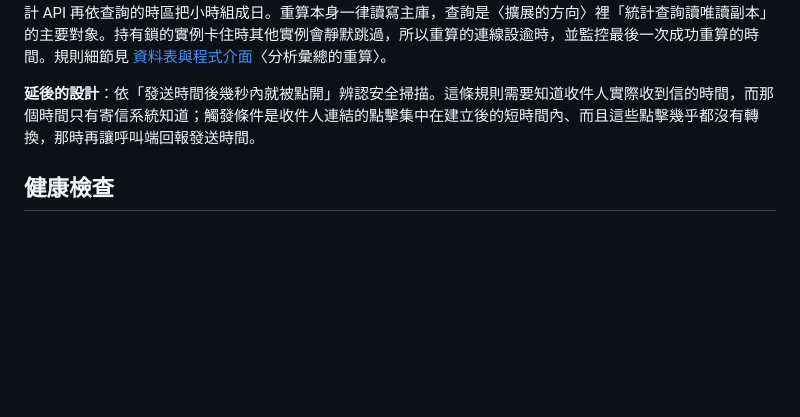
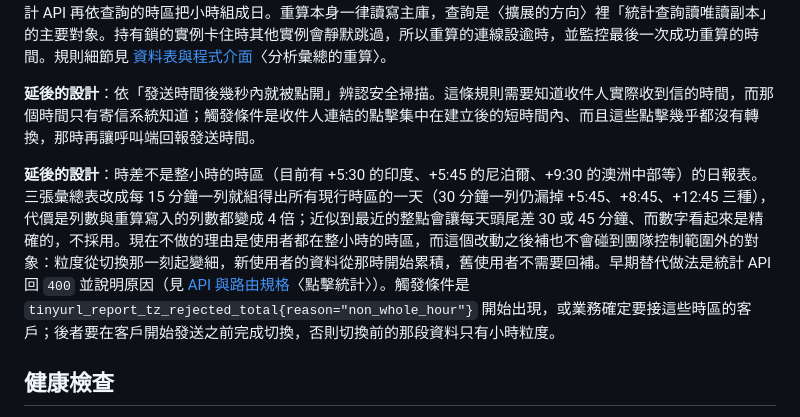
Before and after one commit to tarrragon/tinyurl-test, a Markdown page: docs/system-design.md, the part around the change. GitHub-like rendering; blank space fills up the shorter version.

```diff
--- a/docs/system-design.md
+++ b/docs/system-design.md
@@ -316,6 +316,8 @@ Email 的開信率靠信裡一張追蹤圖片被載入來估計，而這個訊
 
 **延後的設計**：依「發送時間後幾秒內就被點開」辨認安全掃描。這條規則需要知道收件人實際收到信的時間，而那個時間只有寄信系統知道；觸發條件是收件人連結的點擊集中在建立後的短時間內、而且這些點擊幾乎都沒有轉換，那時再讓呼叫端回報發送時間。
 
+**延後的設計**：時差不是整小時的時區（目前有 +5:30 的印度、+5:45 的尼泊爾、+9:30 的澳洲中部等）的日報表。三張彙總表改成每 15 分鐘一列就組得出所有現行時區的一天（30 分鐘一列仍漏掉 +5:45、+8:45、+12:45 三種），代價是列數與重算寫入的列數都變成 4 倍；近似到最近的整點會讓每天頭尾差 30 或 45 分鐘、而數字看起來是精確的，不採用。現在不做的理由是使用者都在整小時的時區，而這個改動之後補也不會碰到團隊控制範圍外的對象：粒度從切換那一刻起變細，新使用者的資料從那時開始累積，舊使用者不需要回補。早期替代做法是統計 API 回 `400` 並說明原因（見 [API 與路由規格](api.md)〈點擊統計〉）。觸發條件是 `tinyurl_report_tz_rejected_total{reason="non_whole_hour"}` 開始出現，或業務確定要接這些時區的客戶；後者要在客戶開始發送之前完成切換，否則切換前的那段資料只有小時粒度。
+
 ## 健康檢查
 
 每個容器都有 healthcheck，Gatus 從 compose 網路裡另外探測一次，SSH 進主機時用 `scripts/health.sh` 查。三者的分工與實測行為見 [infra/monitoring](../infra/monitoring/README.md)；這一節記錄的是元件之間要先約定好的部分。
```
Also changed, not shown: docs/api.md (+1 -1 lines), docs/data-model.md (+2 -2 lines).
